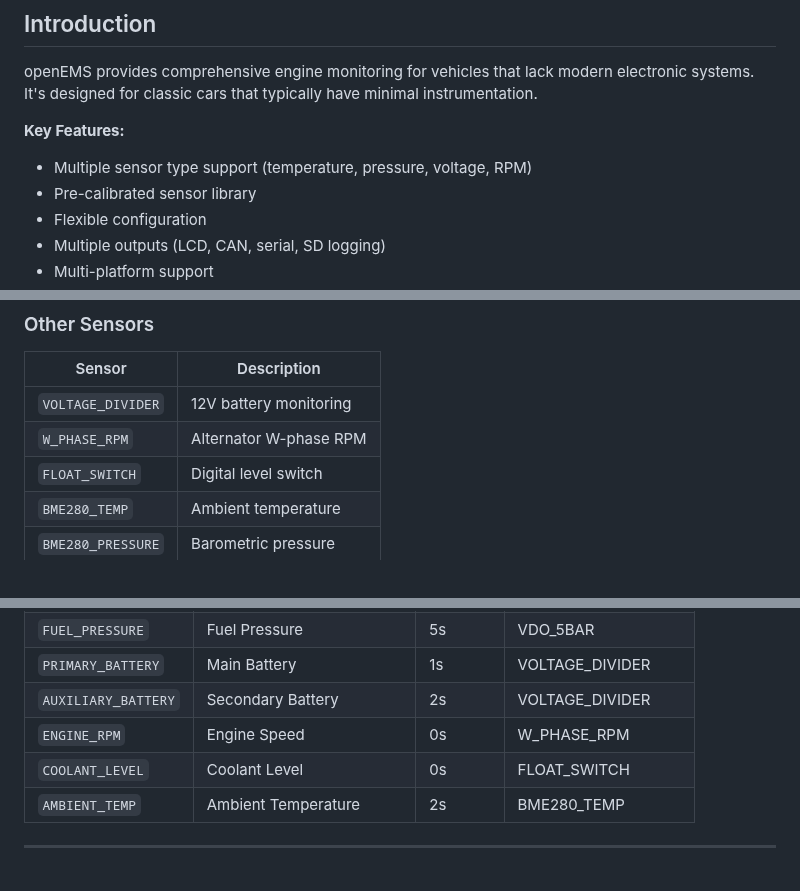
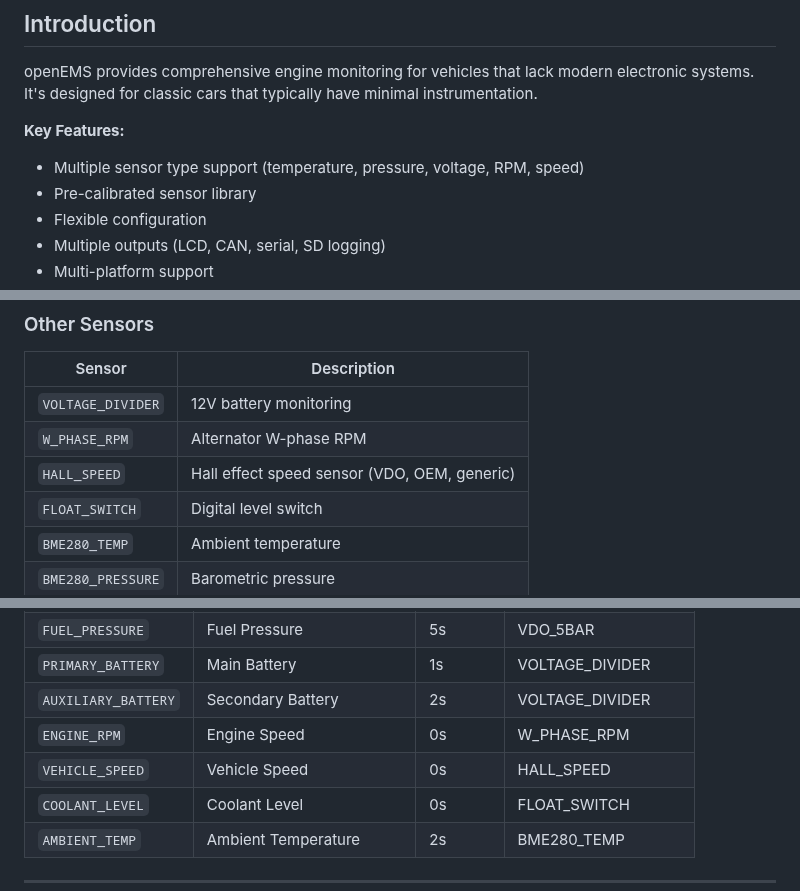
Before and after one commit to preobd/preOBD, a Markdown page: docs/README.md, 3 parts joined by grey strips. Drawn GitHub-style.

Commit message:
feat: Add vehicle speed monitoring and update documentation

```diff
--- a/docs/README.md
+++ b/docs/README.md
@@ -25,7 +25,7 @@ See [DISCLAIMER](../DISCLAIMER.md) for safety information and software limitatio
 openEMS provides comprehensive engine monitoring for vehicles that lack modern electronic systems. It's designed for classic cars that typically have minimal instrumentation.
 
 **Key Features:**
-- Multiple sensor type support (temperature, pressure, voltage, RPM)
+- Multiple sensor type support (temperature, pressure, voltage, RPM, speed)
 - Pre-calibrated sensor library
 - Flexible configuration
 - Multiple outputs (LCD, CAN, serial, SD logging)
@@ -222,6 +222,7 @@ openEMS includes 30+ pre-calibrated sensor configurations:
 |--------|-------------|
 | `VOLTAGE_DIVIDER` | 12V battery monitoring |
 | `W_PHASE_RPM` | Alternator W-phase RPM |
+| `HALL_SPEED` | Hall effect speed sensor (VDO, OEM, generic) |
 | `FLOAT_SWITCH` | Digital level switch |
 | `BME280_TEMP` | Ambient temperature |
 | `BME280_PRESSURE` | Barometric pressure |
@@ -248,6 +249,7 @@ Each input measures a specific application:
 | `PRIMARY_BATTERY` | Main Battery | 1s | VOLTAGE_DIVIDER |
 | `AUXILIARY_BATTERY` | Secondary Battery | 2s | VOLTAGE_DIVIDER |
 | `ENGINE_RPM` | Engine Speed | 0s | W_PHASE_RPM |
+| `VEHICLE_SPEED` | Vehicle Speed | 0s | HALL_SPEED |
 | `COOLANT_LEVEL` | Coolant Level | 0s | FLOAT_SWITCH |
 | `AMBIENT_TEMP` | Ambient Temperature | 2s | BME280_TEMP |
 
```
Also changed, not shown: other parts of docs/README.md (+1 -0 lines), README.md (+3 -0 lines).
